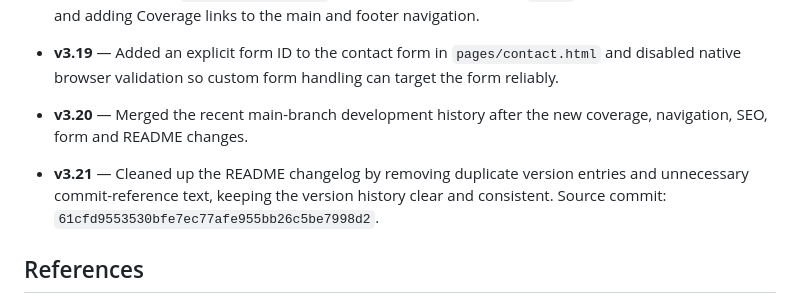
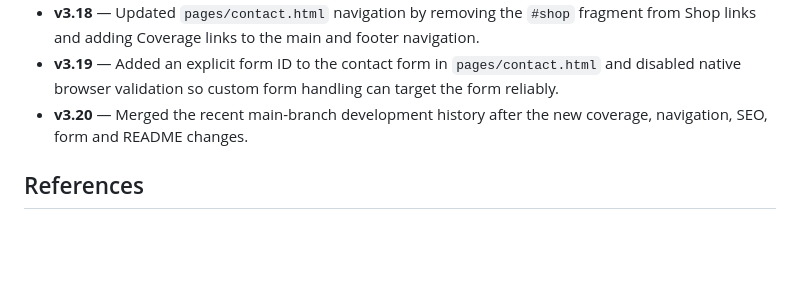
Before and after one commit to leletu-kamana/campus-cart, a Markdown page: README.md, the part around the change. Drawn GitHub-style; blank space fills up the shorter version.

Commit message:
Remove v3.21 changelog entry

```diff
--- a/README.md
+++ b/README.md
@@ -402,8 +402,6 @@ The local HTML file and anchor paths should be checked again whenever pages or s
 - **v3.19** — Added an explicit form ID to the contact form in `pages/contact.html` and disabled native browser validation so custom form handling can target the form reliably.
 - **v3.20** — Merged the recent main-branch development history after the new coverage, navigation, SEO, form and README changes.
 
-- **v3.21** — Cleaned up the README changelog by removing duplicate version entries and unnecessary commit-reference text, keeping the version history clear and consistent. Source commit: `61cfd9553530bfe7ec77afe955bb26c5be7998d2`.
-
 ## References
 - Cox, G., Masuku, B. and Willmers, M. (2020) 'Open Textbooks and Social Justice: Open Educational Practices to Address Economic, Cultural and Political Injustice at the University of Cape Town', *Journal of Interactive Media in Education*, 2020(1), p. 2. Available at: https://doi.org/10.5334/jime.556 (Accessed: 4 August 2026).
 
```
